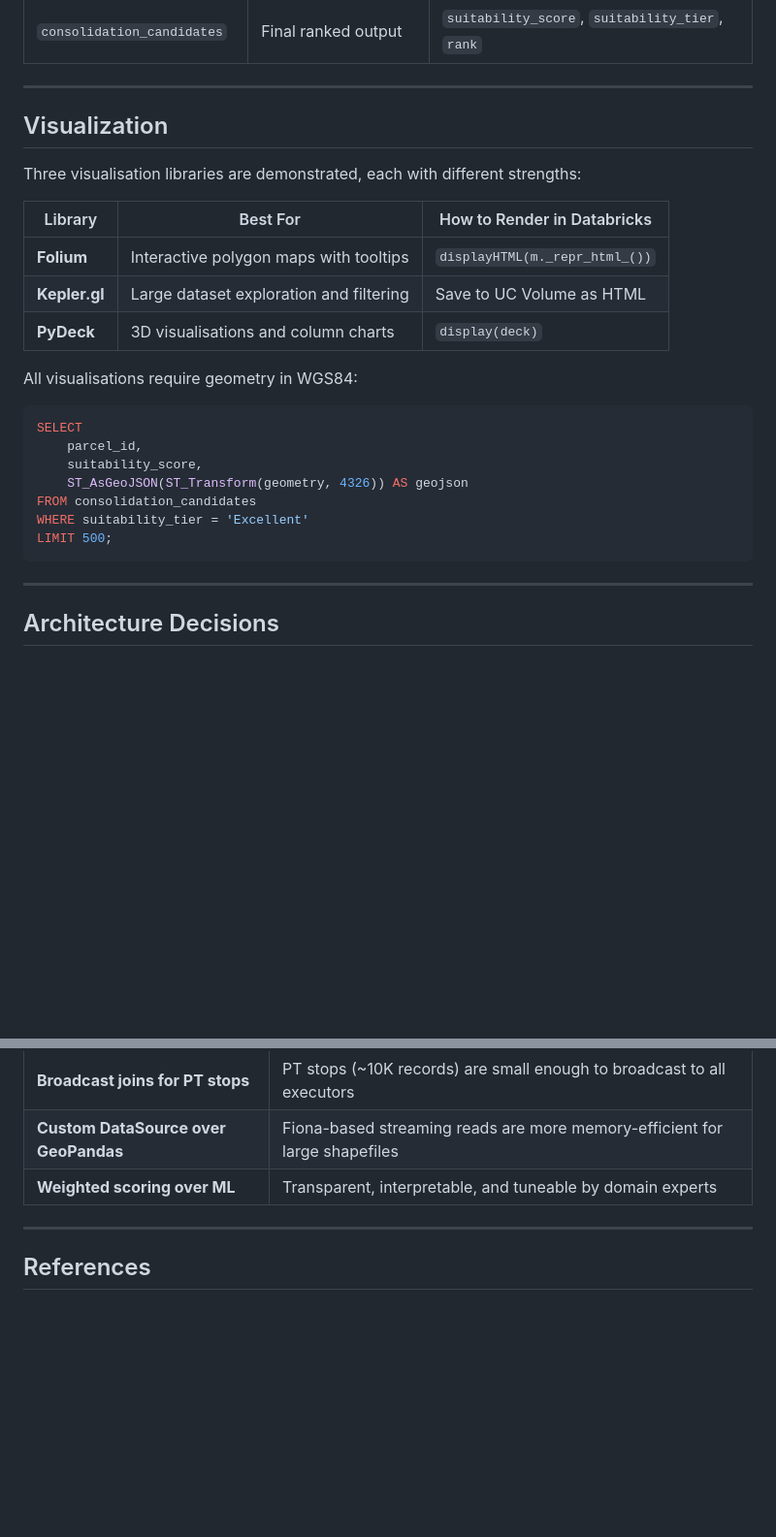
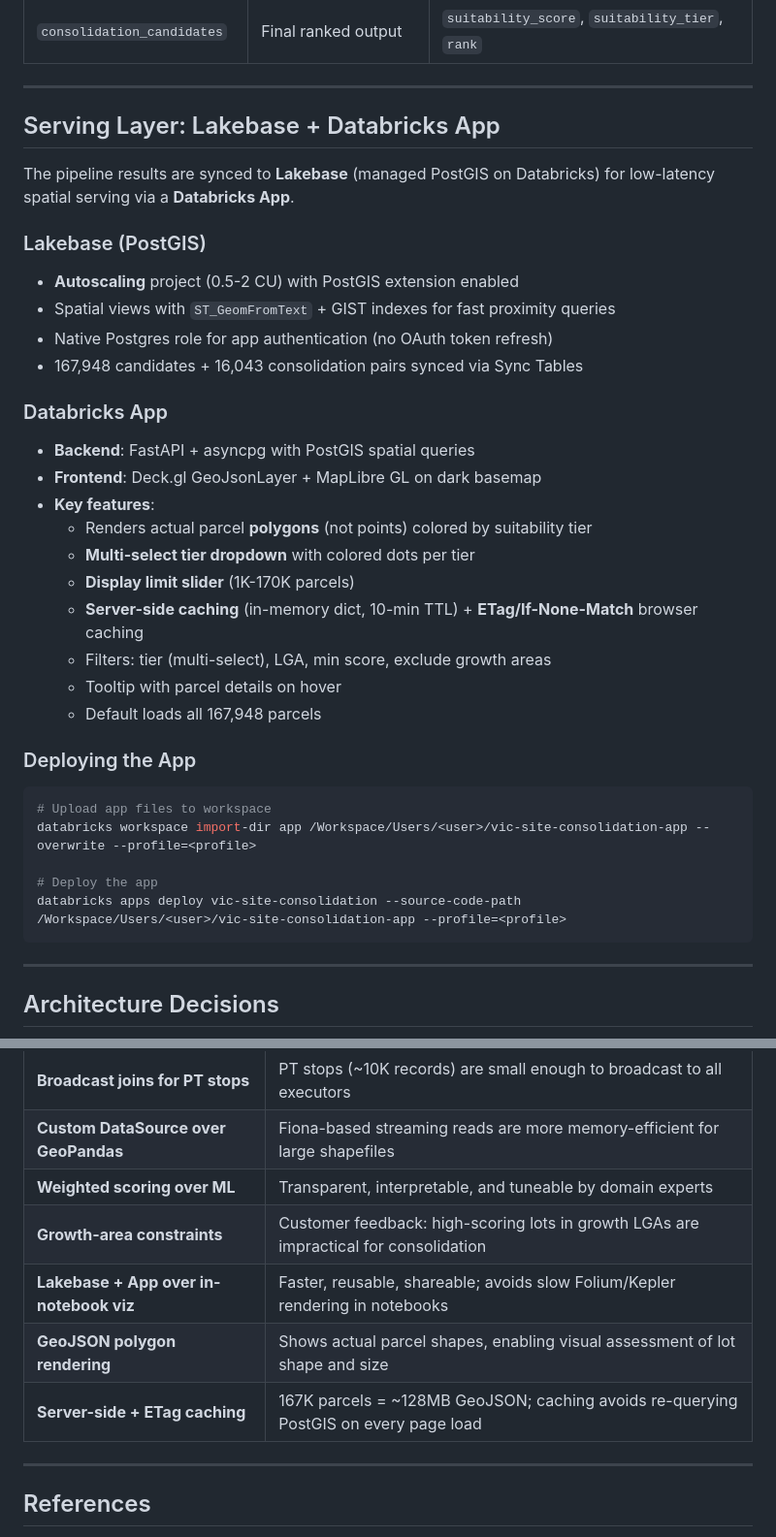
Before and after one commit to danny-db/vic-site-consolidation, a Markdown page: README.md, 2 parts joined by grey strips. Shown at 97% size. Rendered like a GitHub page; blank space fills up the shorter version.

````diff
--- a/README.md
+++ b/README.md
@@ -460,26 +502,36 @@ The pipeline produces these Delta tables in Unity Catalog:
 
 ---
 
-## Visualization
+## Serving Layer: Lakebase + Databricks App
 
-Three visualisation libraries are demonstrated, each with different strengths:
+The pipeline results are synced to **Lakebase** (managed PostGIS on Databricks) for low-latency spatial serving via a **Databricks App**.
 
-| Library | Best For | How to Render in Databricks |
-|---------|----------|----------------------------|
-| **Folium** | Interactive polygon maps with tooltips | `displayHTML(m._repr_html_())` |
-| **Kepler.gl** | Large dataset exploration and filtering | Save to UC Volume as HTML |
-| **PyDeck** | 3D visualisations and column charts | `display(deck)` |
+### Lakebase (PostGIS)
+- **Autoscaling** project (0.5-2 CU) with PostGIS extension enabled
+- Spatial views with `ST_GeomFromText` + GIST indexes for fast proximity queries
+- Native Postgres role for app authentication (no OAuth token refresh)
+- 167,948 candidates + 16,043 consolidation pairs synced via Sync Tables
 
-All visualisations require geometry in WGS84:
+### Databricks App
+- **Backend**: FastAPI + asyncpg with PostGIS spatial queries
+- **Frontend**: Deck.gl GeoJsonLayer + MapLibre GL on dark basemap
+- **Key features**:
+  - Renders actual parcel **polygons** (not points) colored by suitability tier
+  - **Multi-select tier dropdown** with colored dots per tier
+  - **Display limit slider** (1K-170K parcels)
+  - **Server-side caching** (in-memory dict, 10-min TTL) + **ETag/If-None-Match** browser caching
+  - Filters: tier (multi-select), LGA, min score, exclude growth areas
+  - Tooltip with parcel details on hover
+  - Default loads all 167,948 parcels
 
-```sql
-SELECT
-    parcel_id,
-    suitability_score,
-    ST_AsGeoJSON(ST_Transform(geometry, 4326)) AS geojson
-FROM consolidation_candidates
-WHERE suitability_tier = 'Excellent'
-LIMIT 500;
+### Deploying the App
+
+```bash
+# Upload app files to workspace
+databricks workspace import-dir app /Workspace/Users/<user>/vic-site-consolidation-app --overwrite --profile=<profile>
+
+# Deploy the app
+databricks apps deploy vic-site-consolidation --source-code-path /Workspace/Users/<user>/vic-site-consolidation-app --profile=<profile>
 ```
 
 ---
@@ -497,6 +549,10 @@ LIMIT 500;
 | **Broadcast joins for PT stops** | PT stops (~10K records) are small enough to broadcast to all executors |
 | **Custom DataSource over GeoPandas** | Fiona-based streaming reads are more memory-efficient for large shapefiles |
 | **Weighted scoring over ML** | Transparent, interpretable, and tuneable by domain experts |
+| **Growth-area constraints** | Customer feedback: high-scoring lots in growth LGAs are impractical for consolidation |
+| **Lakebase + App over in-notebook viz** | Faster, reusable, shareable; avoids slow Folium/Kepler rendering in notebooks |
+| **GeoJSON polygon rendering** | Shows actual parcel shapes, enabling visual assessment of lot shape and size |
+| **Server-side + ETag caching** | 167K parcels = ~128MB GeoJSON; caching avoids re-querying PostGIS on every page load |
 
 ---
 
````
Also changed, not shown: other parts of README.md (+52 -10 lines), docs/showcase_and_demo_script.md (+41 -13 lines), docs/architecture_diagram.png, docs/pipeline_dag.png, 3 other files.
